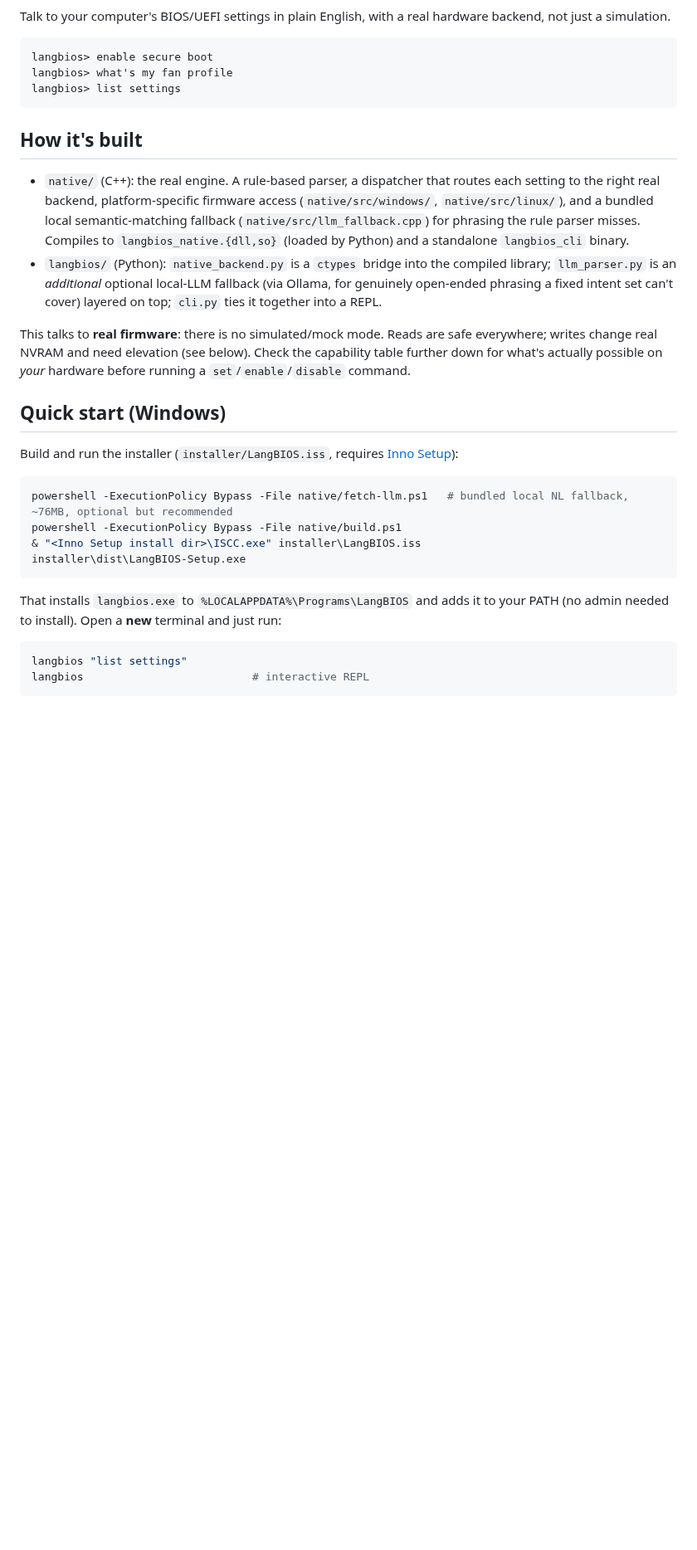
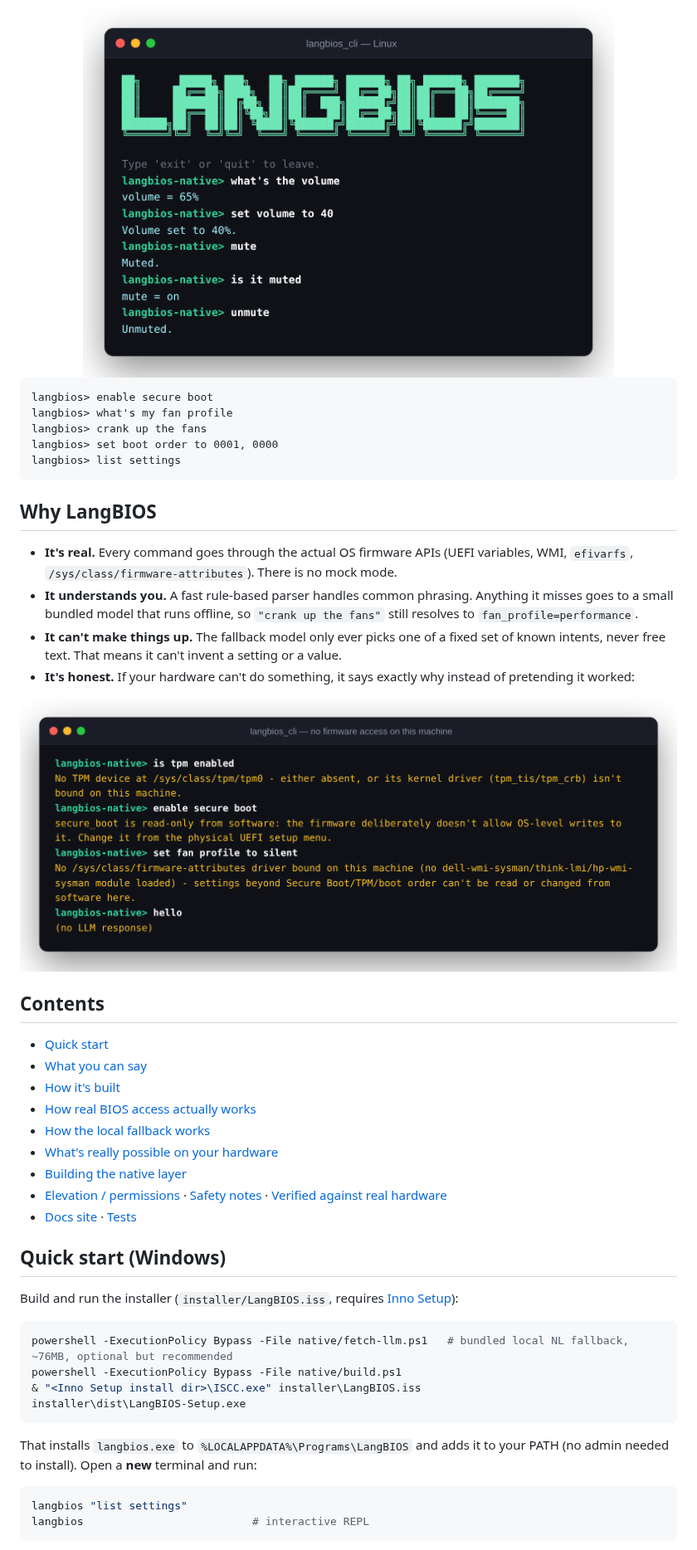
Before and after one commit to LAKSHYAJAIN16/LangBIOS, a Markdown page: README.md, the part around one of its changes. Shown at 83% size. Drawn GitHub-style; pictures changed too: docs/images/cli-session.png (added), docs/images/honest-refusals.png (added); blank space fills up the shorter version.

````diff
--- a/README.md
+++ b/README.md
@@ -5,20 +11,40 @@
 [![Star on GitHub](https://img.shields.io/github/stars/LAKSHYAJAIN16/LangBIOS?style=social)](https://github.com/LAKSHYAJAIN16/LangBIOS)
 [![Report a bug](https://img.shields.io/badge/report-a%20bug-red)](https://github.com/LAKSHYAJAIN16/LangBIOS/issues/new)
 
-Talk to your computer's BIOS/UEFI settings in plain English, with a real hardware backend, not just a simulation.
+<img src="docs/images/cli-session.png" alt="The LangBIOS native CLI on Linux: reading the volume, setting it to 40%, muting, checking mute state and unmuting" width="640">
 
-```
+</div>
+
+```text
 langbios> enable secure boot
 langbios> what's my fan profile
+langbios> crank up the fans
+langbios> set boot order to 0001, 0000
 langbios> list settings
 ```
 
-## How it's built
+## Why LangBIOS
 
-- `native/` (C++): the real engine. A rule-based parser, a dispatcher that routes each setting to the right real backend, platform-specific firmware access (`native/src/windows/`, `native/src/linux/`), and a bundled local semantic-matching fallback (`native/src/llm_fallback.cpp`) for phrasing the rule parser misses. Compiles to `langbios_native.{dll,so}` (loaded by Python) and a standalone `langbios_cli` binary.
-- `langbios/` (Python): `native_backend.py` is a `ctypes` bridge into the compiled library; `llm_parser.py` is an *additional* optional local-LLM fallback (via Ollama, for genuinely open-ended phrasing a fixed intent set can't cover) layered on top; `cli.py` ties it together into a REPL.
+- **It's real.** Every command goes through the actual OS firmware APIs (UEFI variables, WMI, `efivarfs`, `/sys/class/firmware-attributes`). There is no mock mode.
+- **It understands you.** A fast rule-based parser handles common phrasing. Anything it misses goes to a small bundled model that runs offline, so `"crank up the fans"` still resolves to `fan_profile=performance`.
+- **It can't make things up.** The fallback model only ever picks one of a fixed set of known intents, never free text. That means it can't invent a setting or a value.
+- **It's honest.** If your hardware can't do something, it says exactly why instead of pretending it worked:
 
-This talks to **real firmware**: there is no simulated/mock mode. Reads are safe everywhere; writes change real NVRAM and need elevation (see below). Check the capability table further down for what's actually possible on *your* hardware before running a `set`/`enable`/`disable` command.
+<p align="center">
+  <img src="docs/images/honest-refusals.png" alt="LangBIOS explaining why each request isn't possible on a machine without a TPM, with read-only Secure Boot, and with no vendor BIOS driver" width="820">
+</p>
+
+## Contents
+
+- [Quick start](#quick-start-windows)
+- [What you can say](#what-you-can-say)
+- [How it's built](#how-its-built)
+- [How real BIOS access actually works](#how-real-bios-access-actually-works)
+- [How the local fallback works](#how-the-local-fallback-works)
+- [What's really possible on your hardware](#whats-really-possible-depending-on-your-hardware)
+- [Building the native layer](#building-the-native-layer)
+- [Elevation / permissions](#elevation--permissions) · [Safety notes](#safety-notes) · [Verified against real hardware](#verified-against-real-hardware)
+- [Docs site](#docs-site) · [Tests](#tests)
 
 ## Quick start (Windows)
 
@@ -31,7 +57,7 @@ powershell -ExecutionPolicy Bypass -File native/build.ps1
 installer\dist\LangBIOS-Setup.exe
 ```
 
-That installs `langbios.exe` to `%LOCALAPPDATA%\Programs\LangBIOS` and adds it to your PATH (no admin needed to install). Open a **new** terminal and just run:
+That installs `langbios.exe` to `%LOCALAPPDATA%\Programs\LangBIOS` and adds it to your PATH (no admin needed to install). Open a **new** terminal and run:
 
 ```powershell
 langbios "list settings"
````
Also changed, not shown: other parts of README.md (+86 -50 lines), docs-site/README.md (+8 -30 lines), docs/badges.md (added, +23 -0 lines), docs/images/docs-site.png (added).
